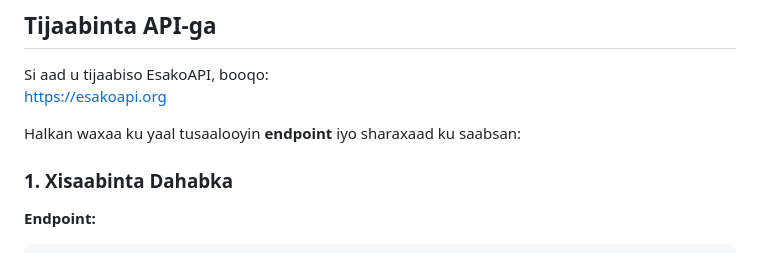
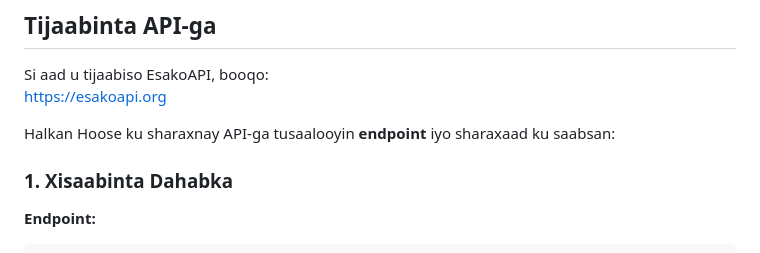
Before and after one commit to jumhuur/E-sakoAPI, a Markdown page: readme.md, the part around the change. GitHub-like rendering.

```diff
--- a/readme.md
+++ b/readme.md
@@ -27,7 +27,7 @@ API-ga waxaa loo qaabeeyay si uu u bixiyo **jawaabo degdeg ah** oo ku dhisan kit
 Si aad u tijaabiso EsakoAPI, booqo:
 [https://esakoapi.org](https://esakoapi.org)
 
-Halkan waxaa ku yaal tusaalooyin **endpoint** iyo sharaxaad ku saabsan:
+Halkan Hoose ku sharaxnay API-ga tusaalooyin **endpoint** iyo sharaxaad ku saabsan:
 
 ### 1. Xisaabinta Dahabka
 
```
